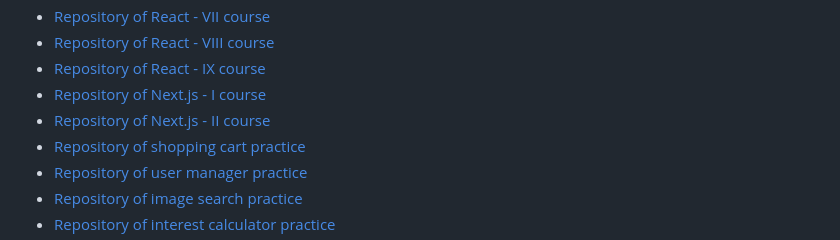
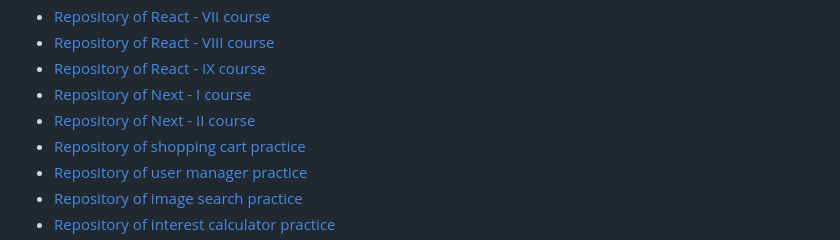
Before and after one commit to hozlucas28/JS-Complementary-Course-2023, a Markdown page: README.md, the part around the change. Drawn GitHub-style.

```diff
--- a/README.md
+++ b/README.md
@@ -76,10 +76,10 @@
             <a href="https://github.com/hozlucas28/React-Course-IX-2023" target="_blank">Repository of React - IX course</a>
         </li>
         <li>
-            <a href="https://github.com/hozlucas28/Next-Course-I-2023" target="_blank">Repository of Next.js - I course</a>
+            <a href="https://github.com/hozlucas28/Next-Course-I-2023" target="_blank">Repository of Next - I course</a>
         </li>
         <li>
-            <a href="https://github.com/hozlucas28/Next-Course-II-2023" target="_blank">Repository of Next.js - II course</a>
+            <a href="https://github.com/hozlucas28/Next-Course-II-2023" target="_blank">Repository of Next - II course</a>
         </li>
         <li>
             <a href="https://github.com/hozlucas28/React-Shopping-Cart-Practice-2023" target="_blank">Repository of shopping cart practice</a>
```
